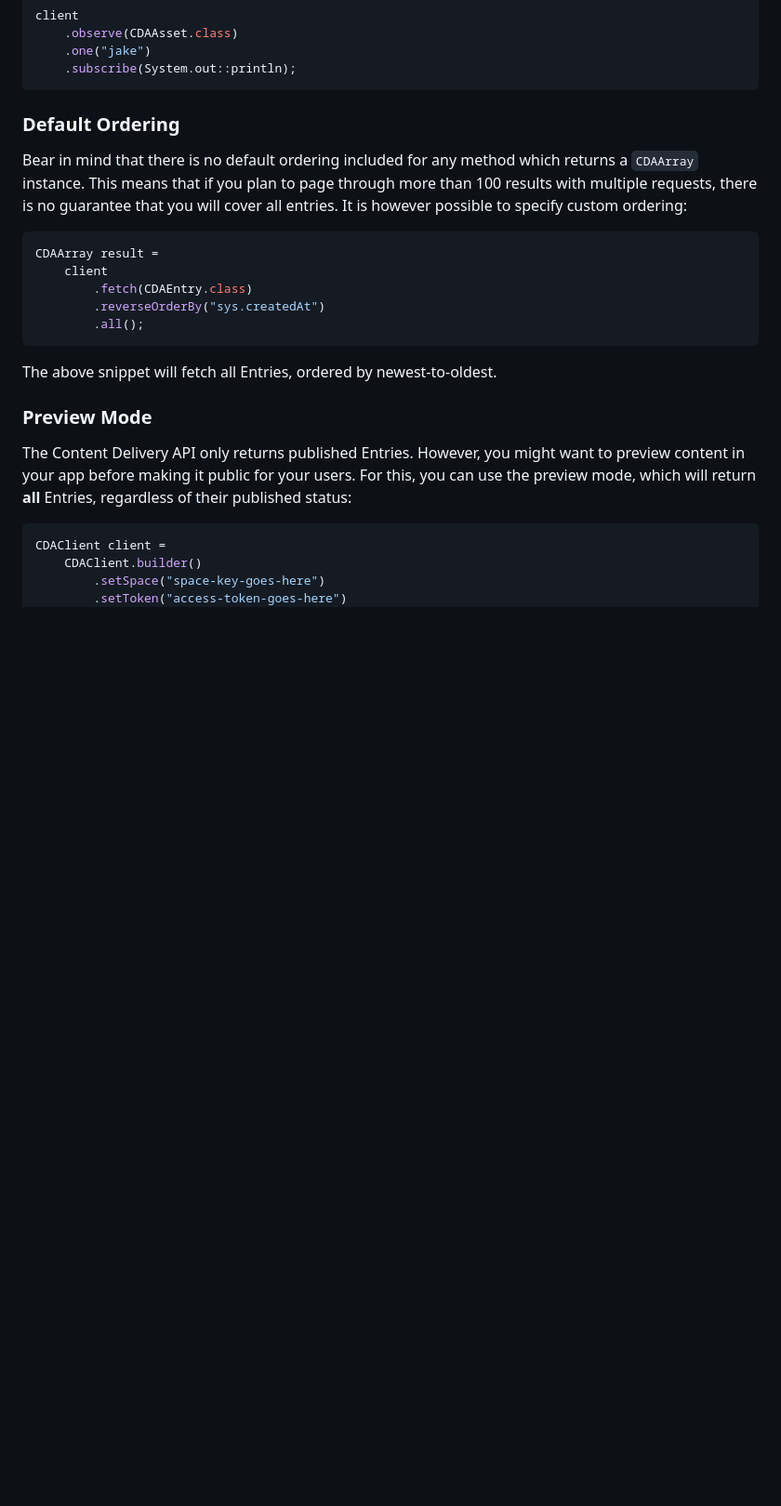
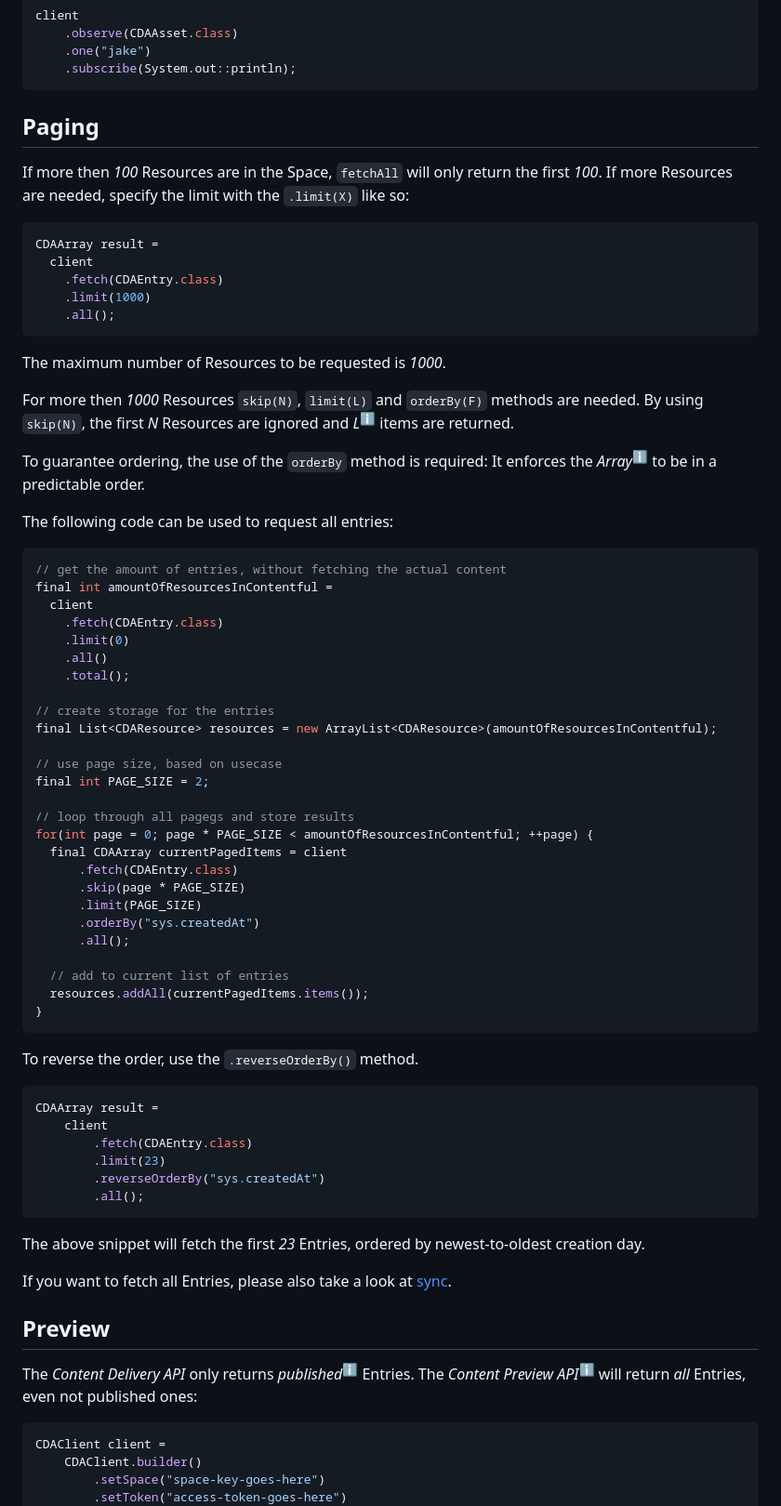
Before and after one commit to contentful/contentful.java, a Markdown page: README.md, the part around the change printed below. Shown: that part at 93% size. Rendered like a GitHub page; blank space fills up the shorter version.

Commit message:
Revamp README.md

````diff
--- a/README.md
+++ b/README.md
@@ -101,23 +171,75 @@ client
     .subscribe(System.out::println);
 ```
 
-### Default Ordering
+Paging
+------
 
-Bear in mind that there is no default ordering included for any method which returns a `CDAArray` instance. This means that if you plan to page through more than 100 results with multiple requests, there is no guarantee that you will cover all entries. It is however possible to specify custom ordering:
+If more then _100_ Resources are in the Space, `fetchAll` will only return the first _100_. If more Resources are needed, specify the limit with the `.limit(X)` like so:
+
+```java
+CDAArray result =
+  client
+    .fetch(CDAEntry.class)
+    .limit(1000)
+    .all();
+```
+
+The maximum number of Resources to be requested is _1000_.
+
+For more then _1000_ Resources `skip(N)`, `limit(L)` and `orderBy(F)` methods are needed. By using `skip(N)`, the first _N_ Resources are ignored and _L_<sup><a href="#" title="The number set by a calling .limit(L)."/>ℹ️</a></sup> items are returned.
+
+To guarantee ordering, the use of the `orderBy` method is required: It enforces the _Array_<sup><a href="#" title="A collection of Resources from Contentful. Containts meta information about number and limits of the Resources it contains."/>ℹ️</a></sup> to be in a predictable order.
+
+The following code can be used to request all entries:
+
+```java
+// get the amount of entries, without fetching the actual content
+final int amountOfResourcesInContentful =
+  client
+    .fetch(CDAEntry.class)
+    .limit(0)
+    .all()
+    .total();
+
+// create storage for the entries
+final List<CDAResource> resources = new ArrayList<CDAResource>(amountOfResourcesInContentful);
+
+// use page size, based on usecase
+final int PAGE_SIZE = 2;
+
+// loop through all pagegs and store results
+for(int page = 0; page * PAGE_SIZE < amountOfResourcesInContentful; ++page) {
+  final CDAArray currentPagedItems = client
+      .fetch(CDAEntry.class)
+      .skip(page * PAGE_SIZE)
+      .limit(PAGE_SIZE)
+      .orderBy("sys.createdAt")
+      .all();
+
+  // add to current list of entries
+  resources.addAll(currentPagedItems.items());
+}
+```
+
+To reverse the order, use the `.reverseOrderBy()` method.
 
 ```java
 CDAArray result =
     client
         .fetch(CDAEntry.class)
+        .limit(23)
         .reverseOrderBy("sys.createdAt")
         .all();
 ```
 
-The above snippet will fetch all Entries, ordered by newest-to-oldest.
+The above snippet will fetch the first _23_ Entries, ordered by newest-to-oldest creation day.
 
-### Preview Mode
+If you want to fetch all Entries, please also take a look at [sync](#sync).
 
-The Content Delivery API only returns published Entries. However, you might want to preview content in your app before making it public for your users. For this, you can use the preview mode, which will return **all** Entries, regardless of their published status:
+Preview
+-------
+
+The _Content Delivery API_ only returns _published_<sup><a href="#" title="Use the webapp or the Content Management API to publish Entries."/>ℹ️</a></sup> Entries. The _Content Preview API_<sup><a href="#" title="Shortened to Preview from now on."/>ℹ️</a></sup> will return _all_ Entries, even not published ones:
 
 ```java
 CDAClient client =
````
Also changed, not shown: other parts of README.md (+119 -37 lines), assets/feature_graphic.png (added).
